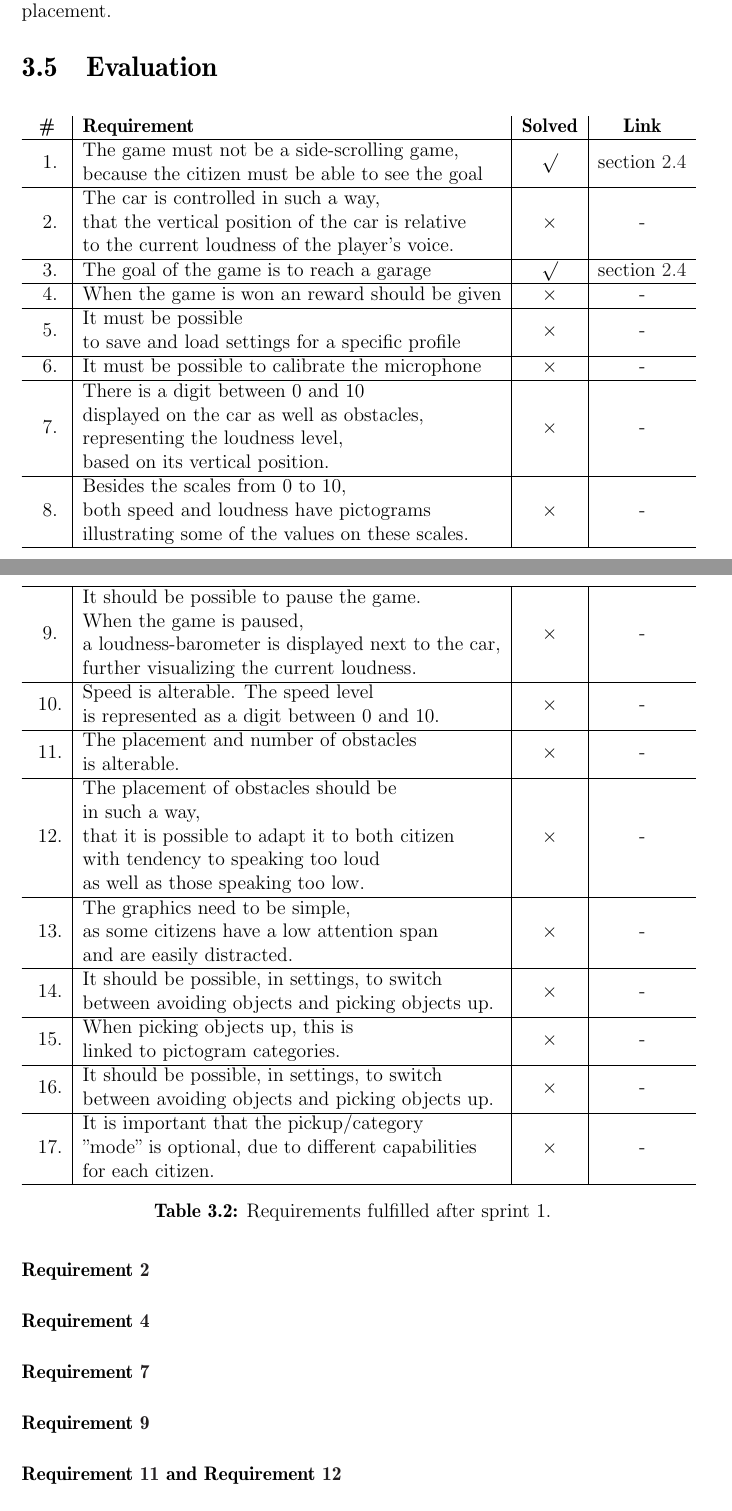
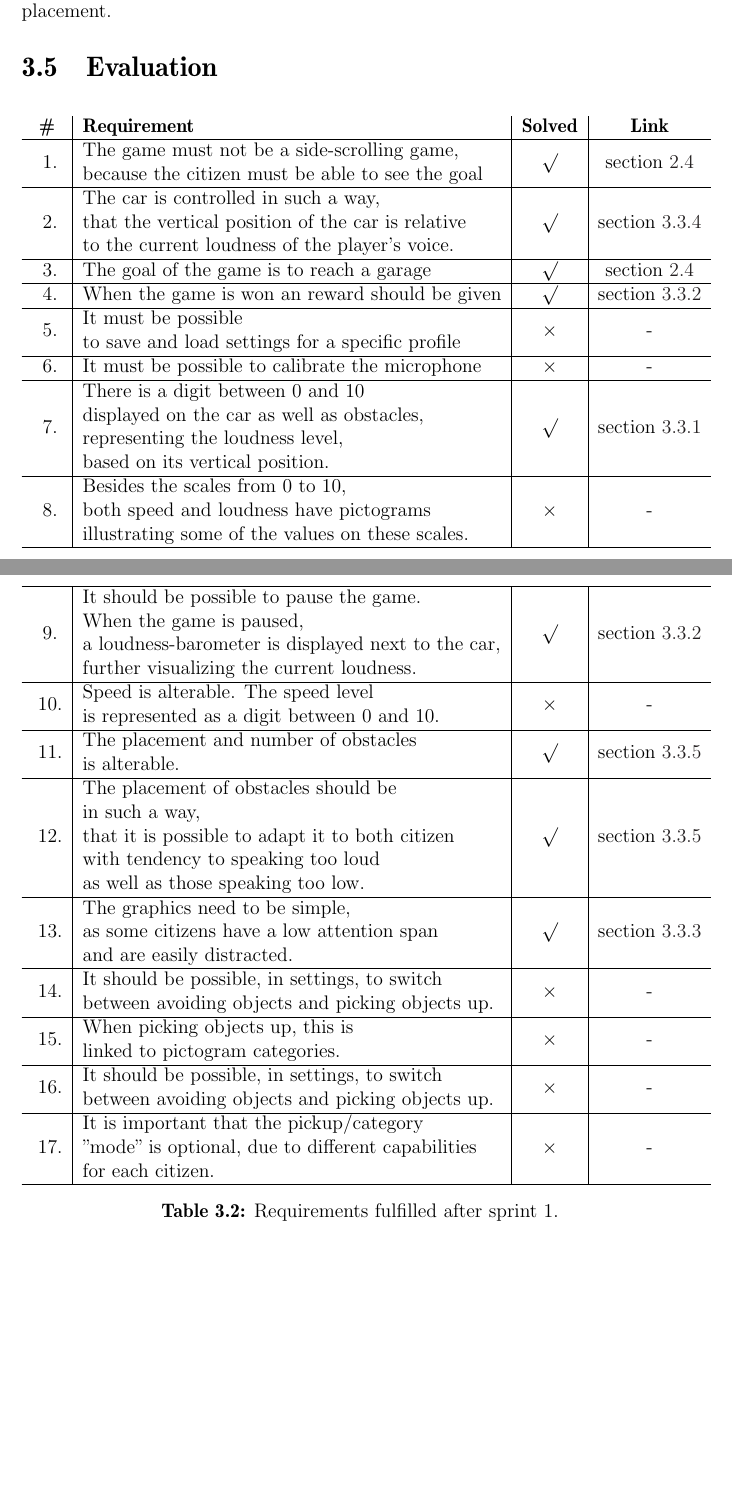
Before and after one commit to Thalmann/swf613-rapport, a LaTeX thesis (main.tex, which reads content/sprint2/evaluation.tex): two parts of pages 32 and 33 of 56, joined at a grey line, cut so that both start at the same text, the shorter picture padded with empty space. Compiled offline with pdfLaTeX.

Commit message:
added table, with the right links changed the req which were solved to solve

```diff
--- a/content/sprint2/evaluation.tex
+++ b/content/sprint2/evaluation.tex
@@ -5,29 +5,29 @@
 \tabenum & \begin{tabular}[l]{@{}l@{}}The game must not be a side-scrolling game,\\because the citizen must be able to see the goal\end{tabular}
  & $\surd$ & \cref{sprint1:req1} \\
 \hline
-\tabenum \label{sprint2:tab2:req2} & \begin{tabular}[l]{@{}l@{}}The car is controlled in such a way,\\that the vertical position of the car is relative\\ to the current loudness of the player's voice.\end{tabular}& $\times$ & - \\
+\tabenum \label{sprint2:tab2:req2} & \begin{tabular}[l]{@{}l@{}}The car is controlled in such a way,\\that the vertical position of the car is relative\\ to the current loudness of the player's voice.\end{tabular}& $\surd$ & \cref{sprint2:car_control} \\
 \hline
 \tabenum & The goal of the game is to reach a garage & $\surd$ & \cref{sprint1:req4} \\
 \hline
-\tabenum \label{sprint2:tab2:req4} & When the game is won an reward should be given & $\times$ & - \\
+\tabenum \label{sprint2:tab2:req4} & When the game is won an reward should be given & $\surd$ & \cref{sprint2:won} \\
 \hline
 \tabenum & \begin{tabular}[l]{@{}l@{}}It must be possible\\to save and load settings for a specific profile\end{tabular} & $\times$ & - \\
 \hline
 \tabenum & It must be possible to calibrate the microphone & $\times$ & - \\
 \hline
-\tabenum \label{sprint2:tab2:req7} & \begin{tabular}[l]{@{}l@{}}There is a digit between 0 and 10\\ displayed on the car as well as obstacles,\\ representing the loudness level,\\ based on its vertical position.\end{tabular} & $\times$ & - \\
+\tabenum \label{sprint2:tab2:req7} & \begin{tabular}[l]{@{}l@{}}There is a digit between 0 and 10\\ displayed on the car as well as obstacles,\\ representing the loudness level,\\ based on its vertical position.\end{tabular} & $\surd$ & \cref{sprint2:gauges} \\
 \hline
 \tabenum & \begin{tabular}[l]{@{}l@{}}Besides the scales from 0 to 10,\\ both speed and loudness have pictograms\\ illustrating some of the values on these scales.\end{tabular} & $\times$ & - \\
 \hline
-\tabenum \label{sprint2:tab2:req9} & \begin{tabular}[l]{@{}l@{}}It should be possible to pause the game.\\ When the game is paused,\\ a loudness-barometer is displayed next to the car,\\ further visualizing the current loudness.\end{tabular} & $\times$ & - \\
+\tabenum \label{sprint2:tab2:req9} & \begin{tabular}[l]{@{}l@{}}It should be possible to pause the game.\\ When the game is paused,\\ a loudness-barometer is displayed next to the car,\\ further visualizing the current loudness.\end{tabular} & $\surd$ & \cref{sprint2:paused} \\
 \hline
 \tabenum & \begin{tabular}[l]{@{}l@{}}Speed is alterable. The speed level\\ is represented as a digit between 0 and 10.\end{tabular} & $\times$ & - \\
 \hline
-\tabenum \label{sprint2:tab2:req11} & \begin{tabular}[l]{@{}l@{}}The placement and number of obstacles\\ is alterable.\end{tabular} & $\times$ & - \\
+\tabenum \label{sprint2:tab2:req11} & \begin{tabular}[l]{@{}l@{}}The placement and number of obstacles\\ is alterable.\end{tabular} & $\surd$ & \cref{sprint2:map_editor} \\
 \hline
-\tabenum \label{sprint2:tab2:req12} & \begin{tabular}[l]{@{}l@{}}The placement of obstacles should be\\ in such a way,\\ that it is possible to adapt it to both citizen\\ with tendency to speaking too loud\\ as well as those speaking too low.\end{tabular} & $\times$ & - \\
+\tabenum \label{sprint2:tab2:req12} & \begin{tabular}[l]{@{}l@{}}The placement of obstacles should be\\ in such a way,\\ that it is possible to adapt it to both citizen\\ with tendency to speaking too loud\\ as well as those speaking too low.\end{tabular} & $\surd$ & \cref{sprint2:map_editor} \\
 \hline
-\tabenum \label{sprint2:tab2:req13} & \begin{tabular}[l]{@{}l@{}}The graphics need to be simple,\\ as some citizens have a low attention span\\ and are easily distracted.\end{tabular} & $\times$ & - \\
+\tabenum \label{sprint2:tab2:req13} & \begin{tabular}[l]{@{}l@{}}The graphics need to be simple,\\ as some citizens have a low attention span\\ and are easily distracted.\end{tabular} & $\surd$ & \cref{sprint2:graphics} \\
 \hline
 \tabenum & \begin{tabular}[l]{@{}l@{}}It should be possible, in settings, to switch\\ between avoiding objects and picking objects up.\end{tabular} & $\times$ & - \\
 \hline
@@ -41,10 +41,3 @@
 \label{sprint2:requirement_table_2}
 \end{longtable}
 \end{tabularenumerate}
-
-\paragraph{\Cref{sprint2:tab2:req2}}
-\paragraph{\Cref{sprint2:tab2:req4}}
-\paragraph{\Cref{sprint2:tab2:req7}}
-\paragraph{\Cref{sprint2:tab2:req9}}
-\paragraph{\Cref{sprint2:tab2:req11} and \Cref{sprint2:tab2:req12}}
-\paragraph{\Cref{sprint2:tab2:req13}}
```
